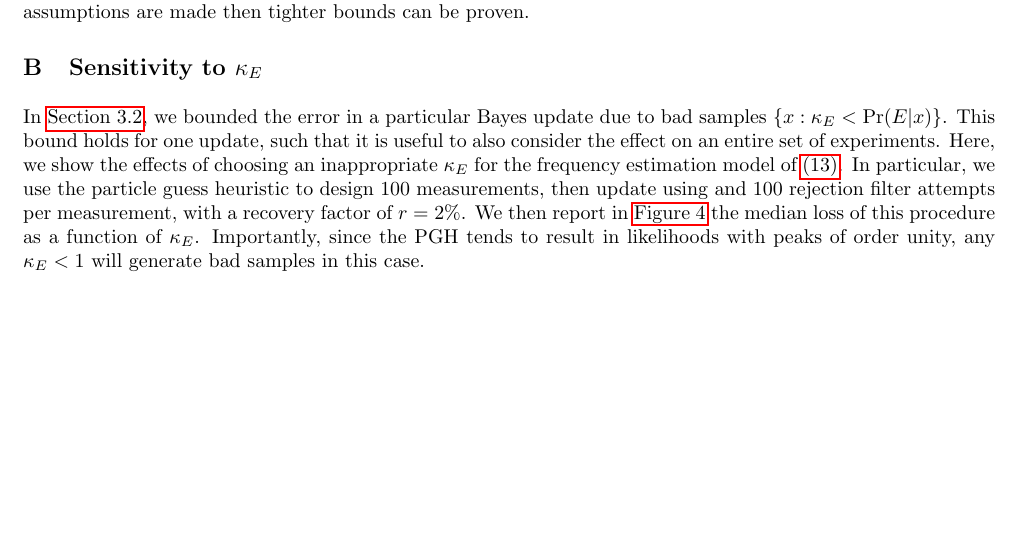
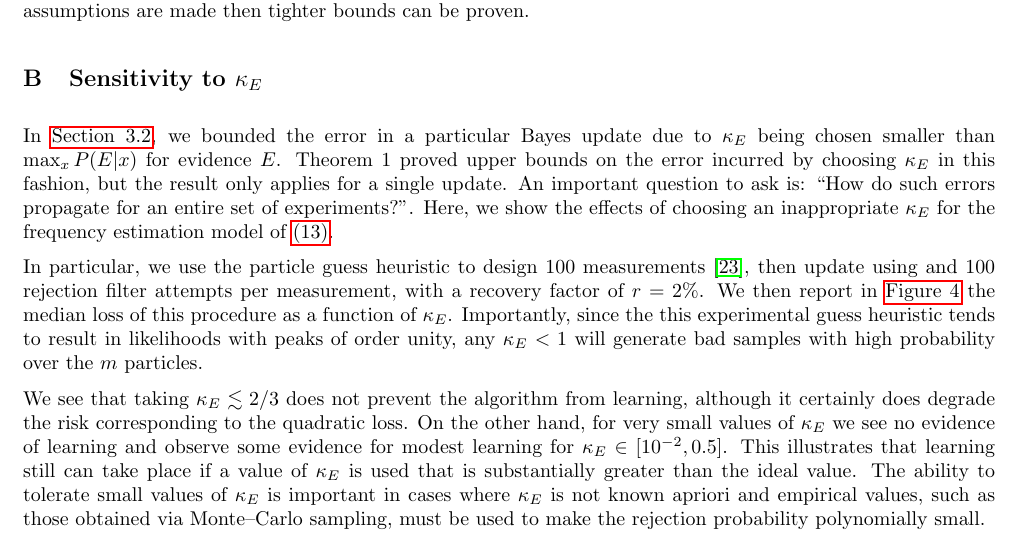
Before and after one commit to nathanwiebe2000/CREJAISTATS, a LaTeX paper (RejS-8.tex): part of page 13 of 14, cut so that both start at the same text, the shorter picture padded with empty space. Compiled offline with pdfLaTeX.

Commit message:
OVERSENSITIVE MUCH

```diff
--- a/RejS-8.tex
+++ b/RejS-8.tex
@@ -870,15 +870,22 @@ Note that in the previous theorem that we do not make assumptions that the compo
 %=============================================================================
 
 In \sec{approx-rej}, we bounded the error in a particular Bayes update due to
-bad samples $\{x : \kappa_E < \Pr(E | x)\}$. This bound holds for one update,
-such that it is useful to also consider the effect on an entire set of
-experiments. Here, we show the effects of choosing an inappropriate $\kappa_E$
-for the frequency estimation model of \eq{inv-model}. In particular,
-we use the particle guess heuristic to design 100 measurements, then update using
+$\kappa_E$ being chosen smaller than $\max_x P(E|x)$ for evidence $E$.
+Theorem 1 proved upper bounds on the error incurred by choosing $\kappa_E$ in this fashion,
+but the result only applies for a single update.  An important question to ask is: ``How do such errors propagate for an entire set of experiments?''.
+Here, we show the effects of choosing an inappropriate $\kappa_E$
+for the frequency estimation model of \eq{inv-model}.
+
+In particular,
+we use the particle guess heuristic to design 100 measurements~\cite{wiebe_efficient_2015}, then update using
 and 100 rejection filter attempts per measurement, with a recovery factor of
 $r=2\%$. We then report in \fig{sensitivity-kappa} the median loss of this procedure as a function
-of $\kappa_E$. Importantly, since the PGH tends to result in likelihoods with
-peaks of order unity, any $\kappa_E < 1$ will generate bad samples in this case.
+of $\kappa_E$. Importantly, since the this experimental guess heuristic tends to result in likelihoods with
+peaks of order unity, any $\kappa_E < 1$ will generate bad samples with high probability over the $m$ particles.
+
+We see that taking $\kappa_E\lesssim 2/3$ does not prevent the algorithm from learning, although it certainly does
+degrade the risk corresponding to the quadratic loss.  On the other hand, for very small values of $\kappa_E$ we see no evidence of learning  and observe some evidence for modest learning for $\kappa_E \in [10^{-2}, 0.5]$.  This illustrates that learning still can take place if a value of $\kappa_E$ is used that
+is substantially greater than the ideal value.  The ability to tolerate small values of $\kappa_E$ is important in cases where $\kappa_E$ is not known apriori and empirical values, such as those obtained via Monte--Carlo sampling, must be used to make the rejection probability polynomially small.
 
 \begin{figure}
     \begin{center}
```
